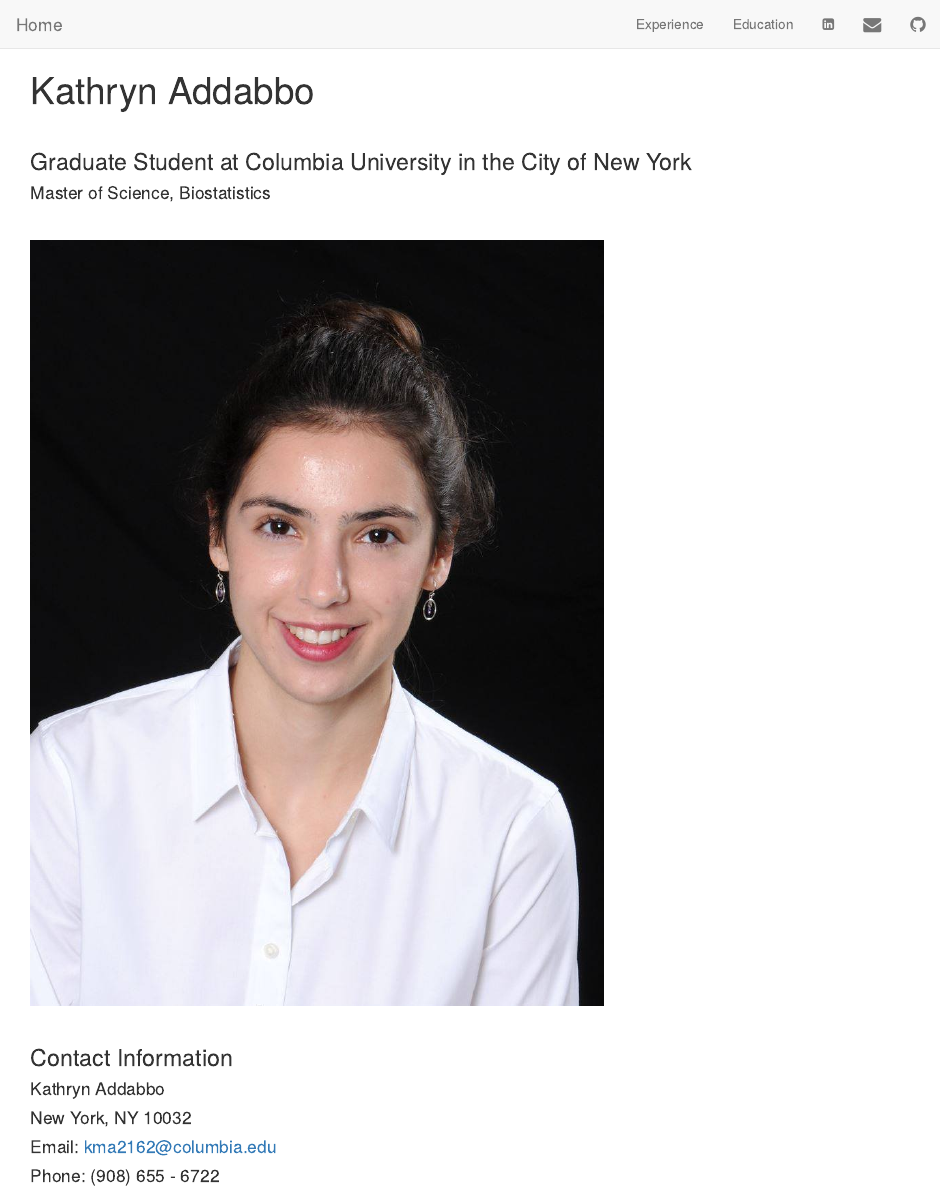
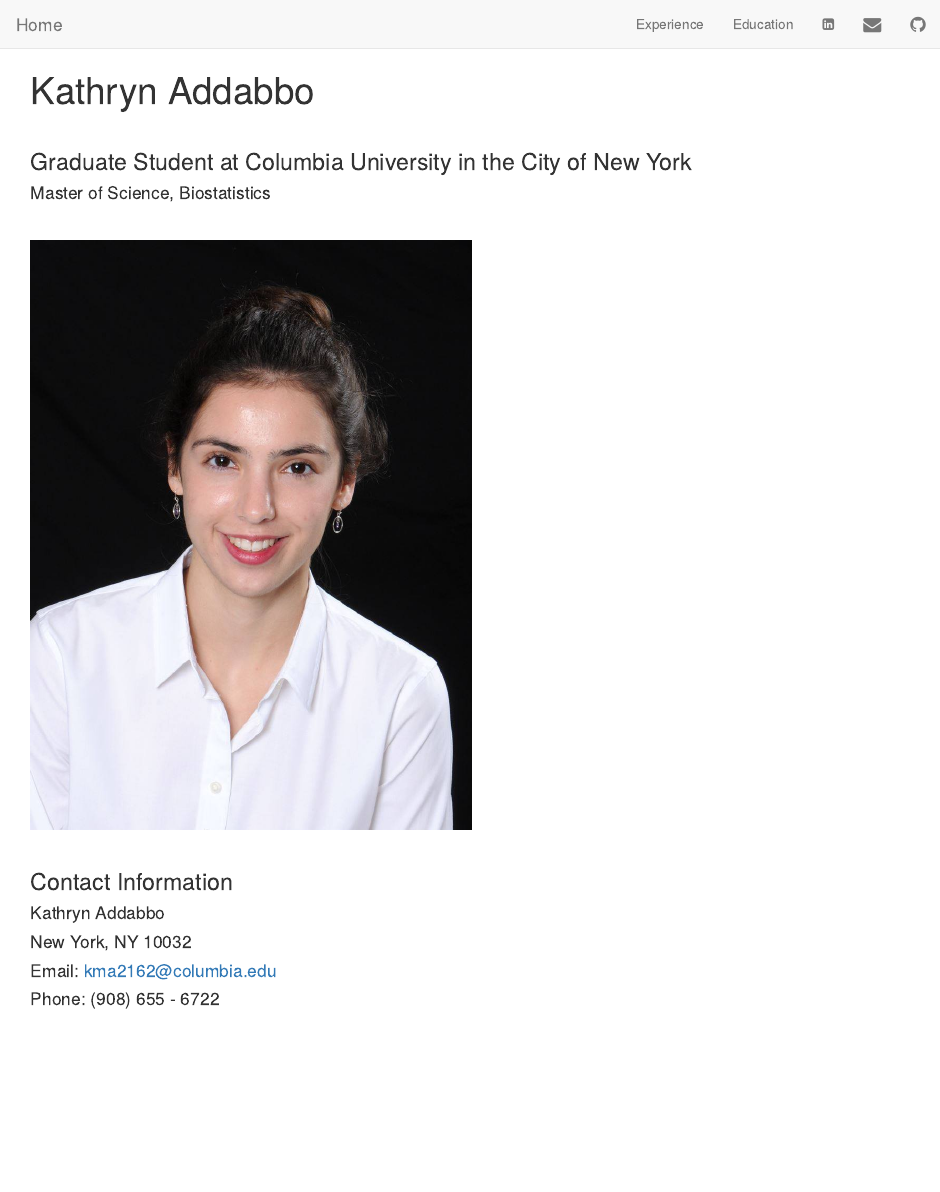
Before and after one commit to kaddabbo/kaddabbo.github.io, an R Markdown document (index.Rmd): the page in a window 1100 px wide, from its top. The pictures show the output file index.html that the author committed with the source, opened offline; library style sheets and scripts come from the installed R packages.

Commit message:
Photo adjustment

```diff
--- a/index.Rmd
+++ b/index.Rmd
@@ -10,7 +10,7 @@ title: "Kathryn Addabbo"
 
 &nbsp;
 
-<img src="images/Capture.jpg" style="width:65%">
+<img src="images/Capture.jpg" style="width:50%">
 
 &nbsp;
 
```
Also changed, not shown: index.html.
